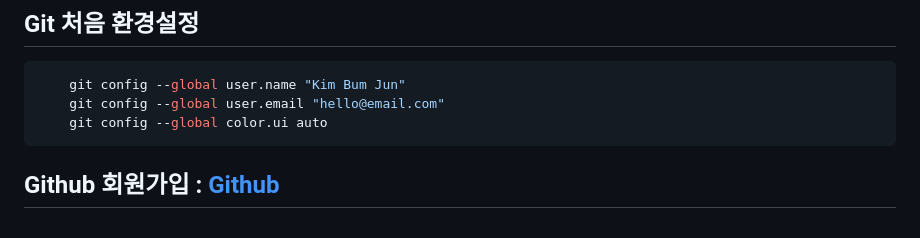
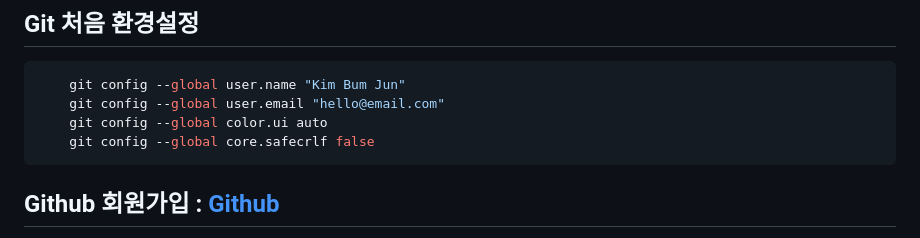
Before and after one commit to ViVaKR/Git, a Markdown page: README.md, the part around the change. GitHub-like rendering.

Commit message:
Update READEME

````diff
--- a/README.md
+++ b/README.md
@@ -8,6 +8,7 @@
     git config --global user.name "Kim Bum Jun"
     git config --global user.email "hello@email.com"
     git config --global color.ui auto
+    git config --global core.safecrlf false
 ```
 
 ## Github 회원가입 : [Github](https://github.com "Github")
````
